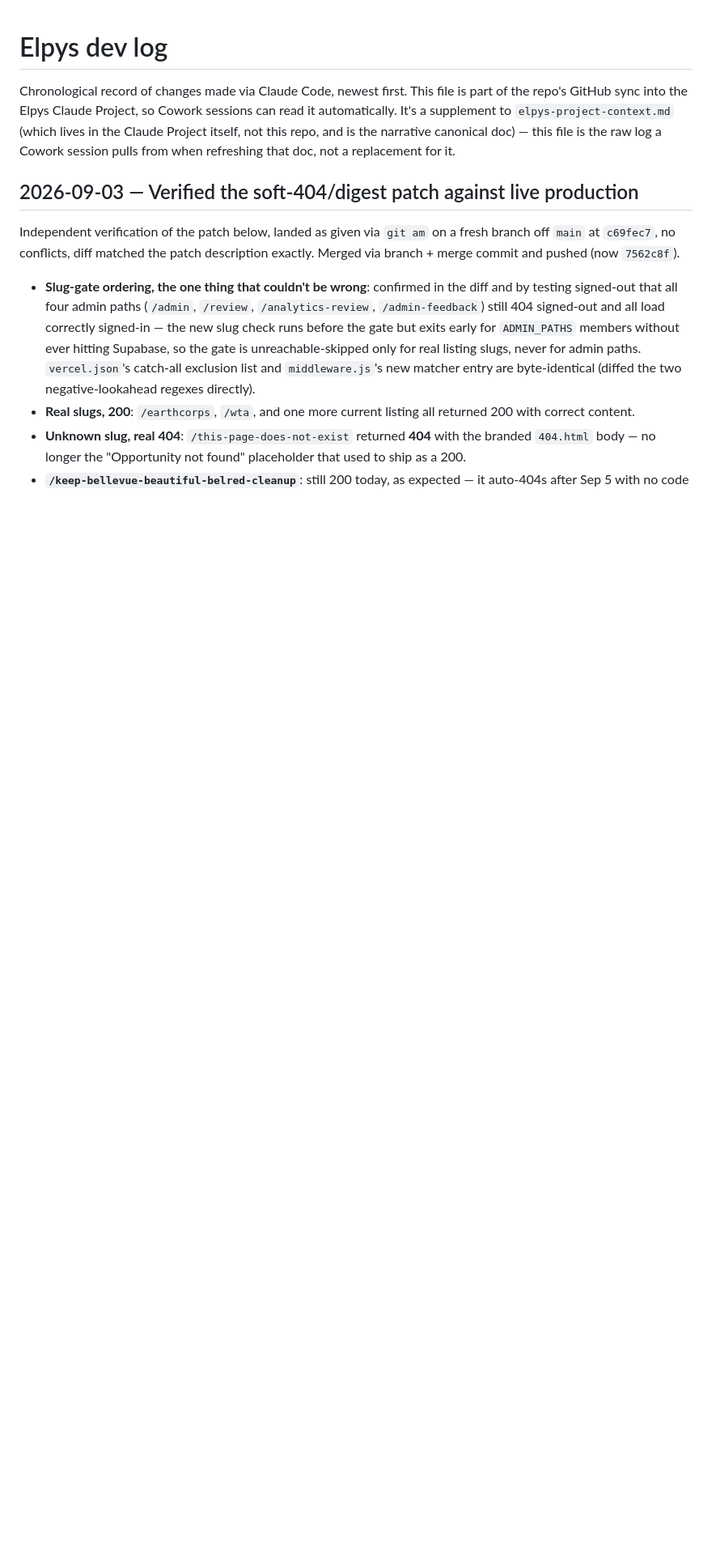
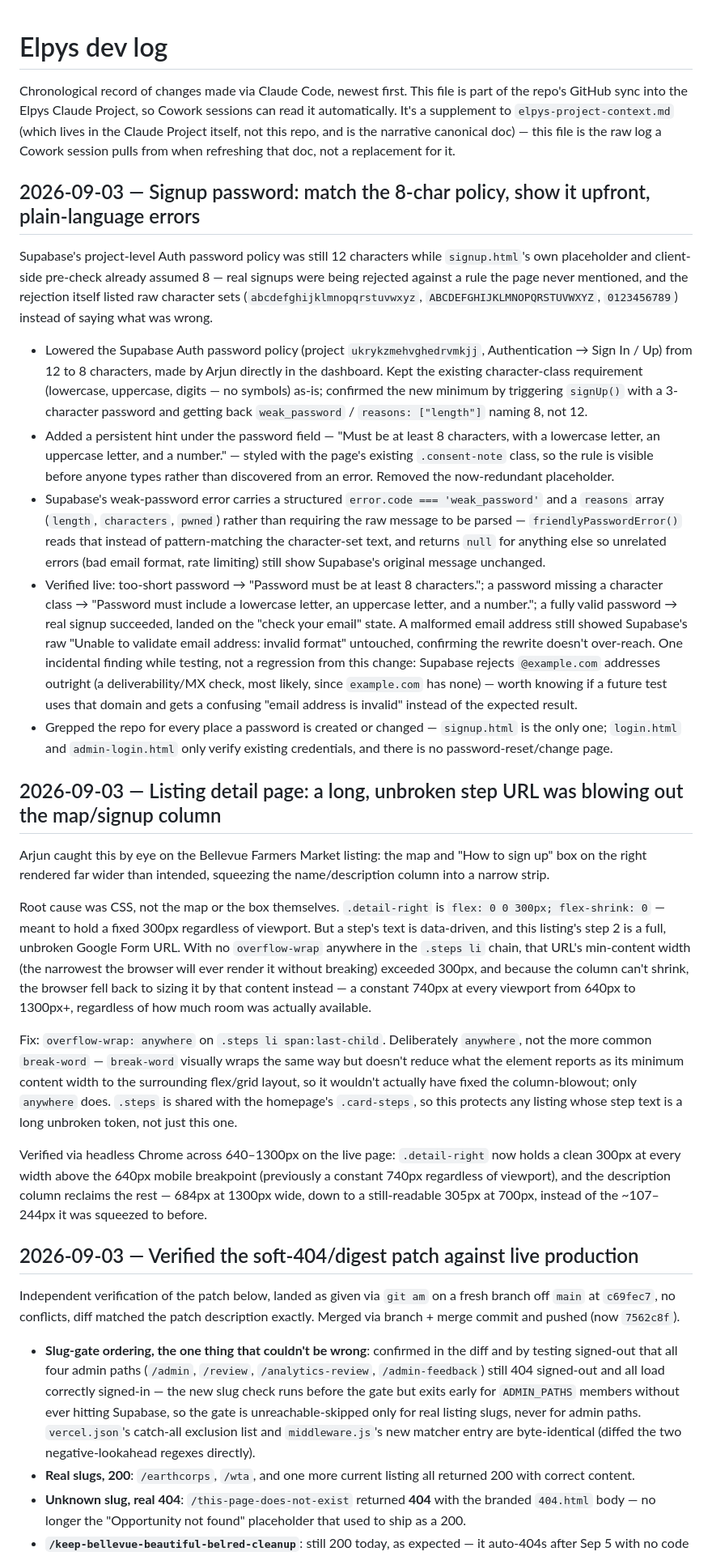
Before and after one commit to arjungali-hub/elpys, a Markdown page: _work/docs/dev-log.md, the part around the change. Shown at 81% size. Rendered like a GitHub page; blank space fills up the shorter version.

Commit message:
Document the signup password fix and the listing detail layout fix
Co-Authored-By: Claude Sonnet 5 <noreply@anthropic.com>

```diff
--- a/_work/docs/dev-log.md
+++ b/_work/docs/dev-log.md
@@ -6,6 +6,78 @@ can read it automatically. It's a supplement to `elpys-project-context.md` (whic
 lives in the Claude Project itself, not this repo, and is the narrative canonical
 doc) — this file is the raw log a Cowork session pulls from when refreshing that
 doc, not a replacement for it.
+
+## 2026-09-03 — Signup password: match the 8-char policy, show it upfront, plain-language errors
+
+Supabase's project-level Auth password policy was still 12 characters while
+`signup.html`'s own placeholder and client-side pre-check already assumed
+8 — real signups were being rejected against a rule the page never
+mentioned, and the rejection itself listed raw character sets
+(`abcdefghijklmnopqrstuvwxyz`, `ABCDEFGHIJKLMNOPQRSTUVWXYZ`,
+`0123456789`) instead of saying what was wrong.
+
+- Lowered the Supabase Auth password policy (project `ukrykzmehvghedrvmkjj`,
+  Authentication → Sign In / Up) from 12 to 8 characters, made by Arjun
+  directly in the dashboard. Kept the existing character-class requirement
+  (lowercase, uppercase, digits — no symbols) as-is; confirmed the new
+  minimum by triggering `signUp()` with a 3-character password and getting
+  back `weak_password` / `reasons: ["length"]` naming 8, not 12.
+- Added a persistent hint under the password field —
+  "Must be at least 8 characters, with a lowercase letter, an uppercase
+  letter, and a number." — styled with the page's existing `.consent-note`
+  class, so the rule is visible before anyone types rather than discovered
+  from an error. Removed the now-redundant placeholder.
+- Supabase's weak-password error carries a structured `error.code ===
+  'weak_password'` and a `reasons` array (`length`, `characters`, `pwned`)
+  rather than requiring the raw message to be parsed — `friendlyPasswordError()`
+  reads that instead of pattern-matching the character-set text, and returns
+  `null` for anything else so unrelated errors (bad email format, rate
+  limiting) still show Supabase's original message unchanged.
+- Verified live: too-short password → "Password must be at least 8
+  characters."; a password missing a character class → "Password must
+  include a lowercase letter, an uppercase letter, and a number."; a fully
+  valid password → real signup succeeded, landed on the "check your email"
+  state. A malformed email address still showed Supabase's raw "Unable to
+  validate email address: invalid format" untouched, confirming the rewrite
+  doesn't over-reach. One incidental finding while testing, not a regression
+  from this change: Supabase rejects `@example.com` addresses outright
+  (a deliverability/MX check, most likely, since `example.com` has none) —
+  worth knowing if a future test uses that domain and gets a confusing
+  "email address is invalid" instead of the expected result.
+- Grepped the repo for every place a password is created or changed —
+  `signup.html` is the only one; `login.html` and `admin-login.html` only
+  verify existing credentials, and there is no password-reset/change page.
+
+## 2026-09-03 — Listing detail page: a long, unbroken step URL was blowing out the map/signup column
+
+Arjun caught this by eye on the Bellevue Farmers Market listing: the map
+and "How to sign up" box on the right rendered far wider than intended,
+squeezing the name/description column into a narrow strip.
+
+Root cause was CSS, not the map or the box themselves. `.detail-right` is
+`flex: 0 0 300px; flex-shrink: 0` — meant to hold a fixed 300px regardless
+of viewport. But a step's text is data-driven, and this listing's step 2
+is a full, unbroken Google Form URL. With no `overflow-wrap` anywhere in
+the `.steps li` chain, that URL's min-content width (the narrowest the
+browser will ever render it without breaking) exceeded 300px, and because
+the column can't shrink, the browser fell back to sizing it by that
+content instead — a constant 740px at every viewport from 640px to
+1300px+, regardless of how much room was actually available.
+
+Fix: `overflow-wrap: anywhere` on `.steps li span:last-child`. Deliberately
+`anywhere`, not the more common `break-word` — `break-word` visually wraps
+the same way but doesn't reduce what the element reports as its minimum
+content width to the surrounding flex/grid layout, so it wouldn't actually
+have fixed the column-blowout; only `anywhere` does. `.steps` is shared
+with the homepage's `.card-steps`, so this protects any listing whose step
+text is a long unbroken token, not just this one.
+
+Verified via headless Chrome across 640–1300px on the live page:
+`.detail-right` now holds a clean 300px at every width above the 640px
+mobile breakpoint (previously a constant 740px regardless of viewport),
+and the description column reclaims the rest — 684px at 1300px wide, down
+to a still-readable 305px at 700px, instead of the ~107–244px it was
+squeezed to before.
 
 ## 2026-09-03 — Verified the soft-404/digest patch against live production
 
```
